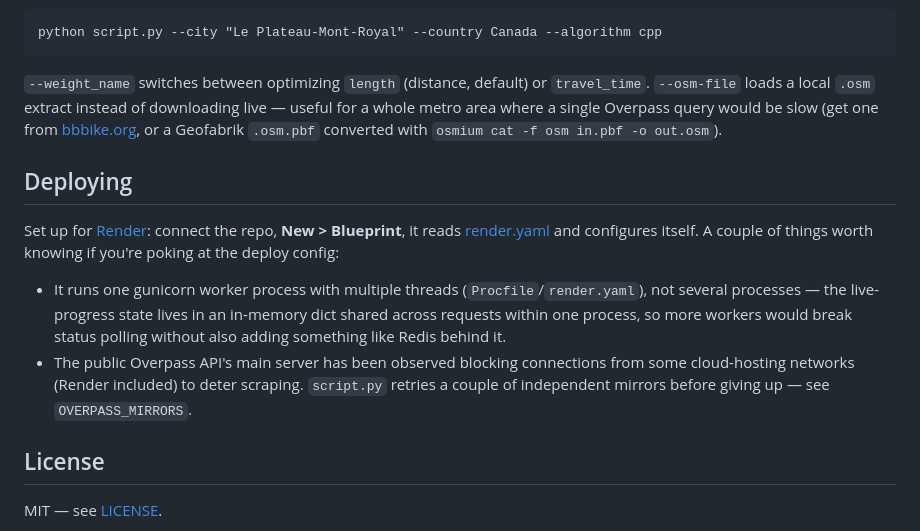
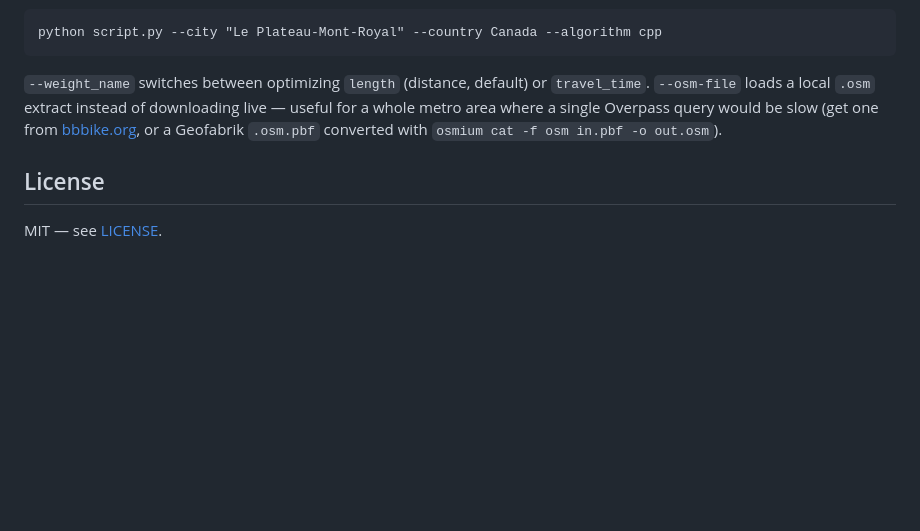
Before and after one commit to okaybelal/PostRoute, a Markdown page: README.md, the part around the change. Rendered like a GitHub page; blank space fills up the shorter version.

Commit message:
Remove Deploying section from README

```diff
--- a/README.md
+++ b/README.md
@@ -39,13 +39,6 @@ python script.py --city "Le Plateau-Mont-Royal" --country Canada --algorithm cpp
 
 `--weight_name` switches between optimizing `length` (distance, default) or `travel_time`. `--osm-file` loads a local `.osm` extract instead of downloading live — useful for a whole metro area where a single Overpass query would be slow (get one from [bbbike.org](https://extract.bbbike.org/), or a Geofabrik `.osm.pbf` converted with `osmium cat -f osm in.pbf -o out.osm`).
 
-## Deploying
-
-Set up for [Render](https://render.com): connect the repo, **New > Blueprint**, it reads [render.yaml](render.yaml) and configures itself. A couple of things worth knowing if you're poking at the deploy config:
-
-- It runs one gunicorn worker process with multiple threads (`Procfile`/`render.yaml`), not several processes — the live-progress state lives in an in-memory dict shared across requests within one process, so more workers would break status polling without also adding something like Redis behind it.
-- The public Overpass API's main server has been observed blocking connections from some cloud-hosting networks (Render included) to deter scraping. `script.py` retries a couple of independent mirrors before giving up — see `OVERPASS_MIRRORS`.
-
 ## License
 
 MIT — see [LICENSE](LICENSE).
```
